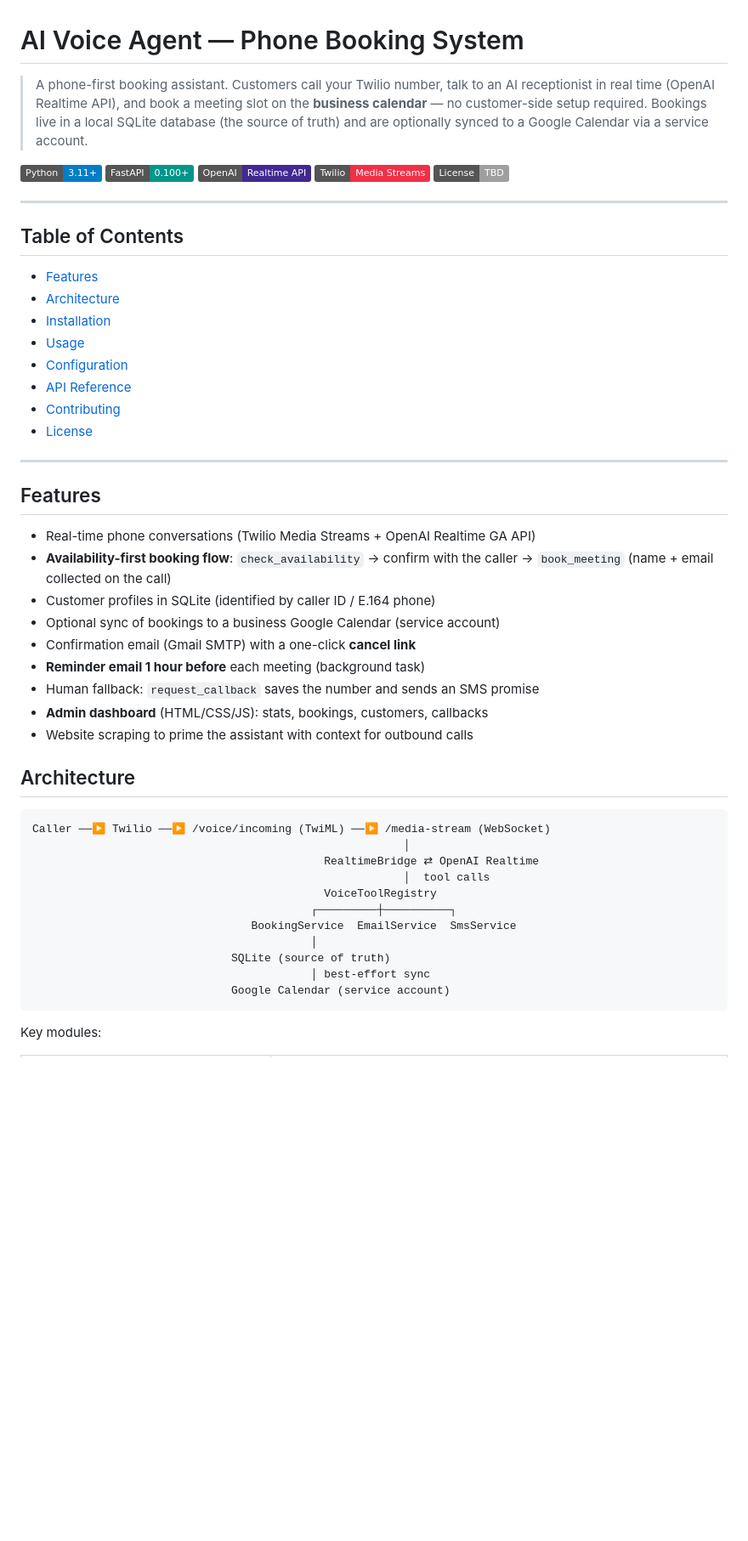
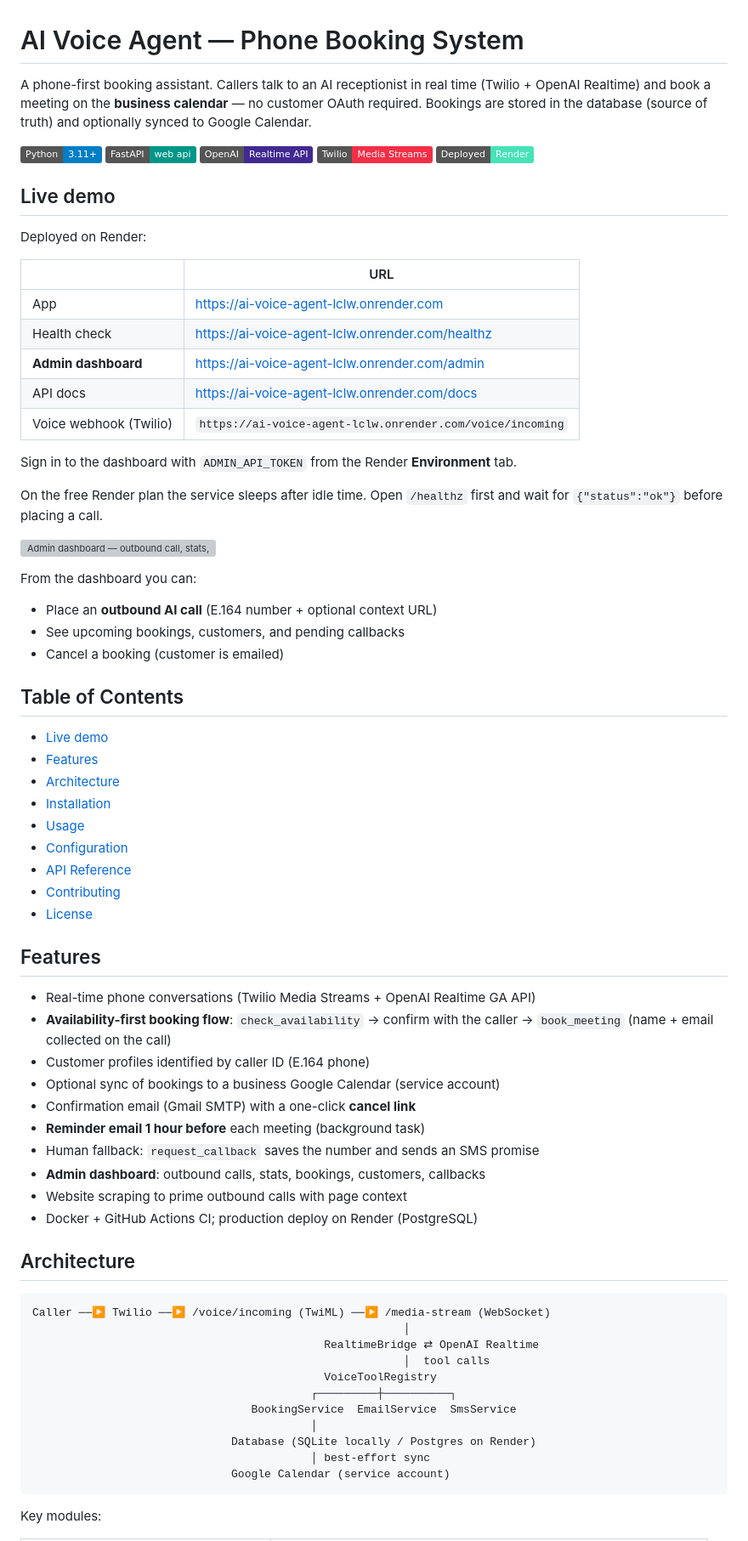
Before and after one commit to mehedihasanmir/realtime-ivr-orchestrator, a Markdown page: README.md, the part around one of its changes. Shown at 85% size. Drawn GitHub-style; badges without logos; blank space fills up the shorter version; grey boxes are pictures that could not be loaded.

Commit message:
added life link in READme.md file

````diff
--- a/README.md
+++ b/README.md
@@ -1,21 +1,40 @@
 # AI Voice Agent — Phone Booking System
 
-> A phone-first booking assistant. Customers call your Twilio number, talk to an
-> AI receptionist in real time (OpenAI Realtime API), and book a meeting slot on
-> the **business calendar** — no customer-side setup required. Bookings live in a
-> local SQLite database (the source of truth) and are optionally synced to a
-> Google Calendar via a service account.
+A phone-first booking assistant. Callers talk to an AI receptionist in real time (Twilio + OpenAI Realtime) and book a meeting on the **business calendar** — no customer OAuth required. Bookings are stored in the database (source of truth) and optionally synced to Google Calendar.
 
 ![Python](https://img.shields.io/badge/Python-3.11%2B-blue.svg)
-![FastAPI](https://img.shields.io/badge/FastAPI-0.100%2B-009688.svg)
+![FastAPI](https://img.shields.io/badge/FastAPI-web%20api-009688.svg)
 ![OpenAI Realtime](https://img.shields.io/badge/OpenAI-Realtime%20API-412991.svg)
 ![Twilio](https://img.shields.io/badge/Twilio-Media%20Streams-F22F46.svg)
-![License](https://img.shields.io/badge/License-TBD-lightgrey.svg)
+![Render](https://img.shields.io/badge/Deployed-Render-46E3B7.svg)
 
----
+## Live demo
+
+Deployed on Render:
+
+| | URL |
+| --- | --- |
+| App | https://ai-voice-agent-lclw.onrender.com |
+| Health check | https://ai-voice-agent-lclw.onrender.com/healthz |
+| **Admin dashboard** | https://ai-voice-agent-lclw.onrender.com/admin |
+| API docs | https://ai-voice-agent-lclw.onrender.com/docs |
+| Voice webhook (Twilio) | `https://ai-voice-agent-lclw.onrender.com/voice/incoming` |
+
+Sign in to the dashboard with `ADMIN_API_TOKEN` from the Render **Environment** tab.
+
+On the free Render plan the service sleeps after idle time. Open `/healthz` first and wait for `{"status":"ok"}` before placing a call.
+
+![Admin dashboard — outbound call, stats, and bookings](docs/admin-dashboard.png)
+
+From the dashboard you can:
+
+- Place an **outbound AI call** (E.164 number + optional context URL)
+- See upcoming bookings, customers, and pending callbacks
+- Cancel a booking (customer is emailed)
 
 ## Table of Contents
 
+- [Live demo](#live-demo)
 - [Features](#features)
 - [Architecture](#architecture)
 - [Installation](#installation)
@@ -25,20 +44,18 @@
 - [Contributing](#contributing)
 - [License](#license)
 
----
-
 ## Features
 
 - Real-time phone conversations (Twilio Media Streams + OpenAI Realtime GA API)
-- **Availability-first booking flow**: `check_availability` → confirm with the
-  caller → `book_meeting` (name + email collected on the call)
-- Customer profiles in SQLite (identified by caller ID / E.164 phone)
+- **Availability-first booking flow**: `check_availability` → confirm with the caller → `book_meeting` (name + email collected on the call)
+- Customer profiles identified by caller ID (E.164 phone)
 - Optional sync of bookings to a business Google Calendar (service account)
 - Confirmation email (Gmail SMTP) with a one-click **cancel link**
 - **Reminder email 1 hour before** each meeting (background task)
 - Human fallback: `request_callback` saves the number and sends an SMS promise
-- **Admin dashboard** (HTML/CSS/JS): stats, bookings, customers, callbacks
-- Website scraping to prime the assistant with context for outbound calls
+- **Admin dashboard**: outbound calls, stats, bookings, customers, callbacks
+- Website scraping to prime outbound calls with page context
+- Docker + GitHub Actions CI; production deploy on Render (PostgreSQL)
 
 ## Architecture
 
@@ -51,7 +68,7 @@ Caller ──▶ Twilio ──▶ /voice/incoming (TwiML) ──▶ /media-strea
                                           ┌─────────┼──────────┐
                                  BookingService  EmailService  SmsService
                                           │
-                              SQLite (source of truth)
+                              Database (SQLite locally / Postgres on Render)
                                           │ best-effort sync
                               Google Calendar (service account)
 ```
````
Also changed, not shown: other parts of README.md (+24 -18 lines).
